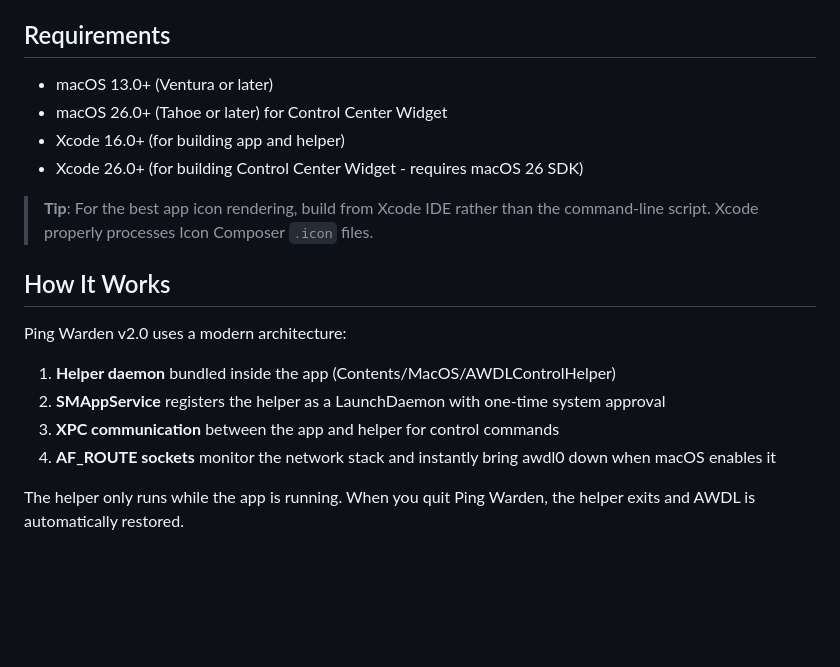
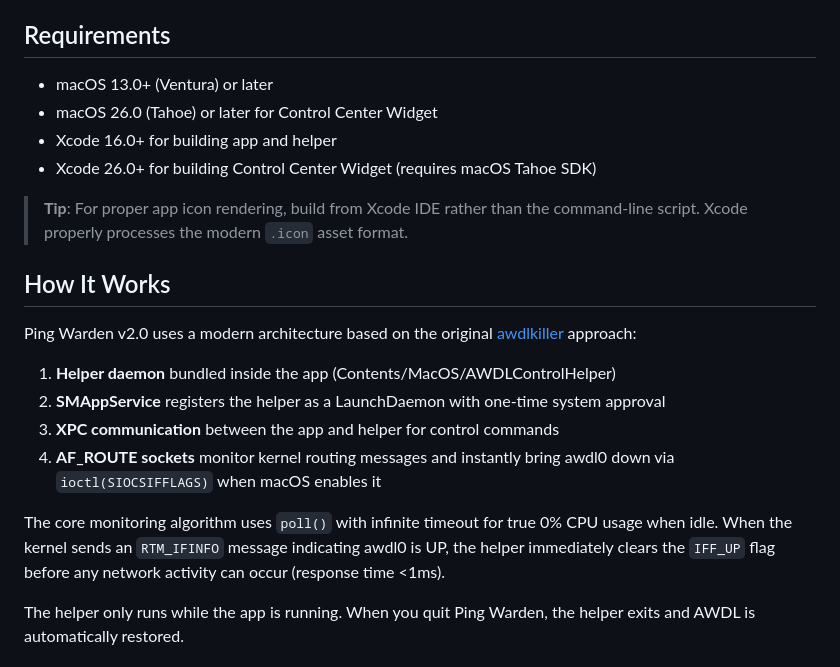
Before and after one commit to oliverames/ping-warden, a Markdown page: README.md, the part around the change. GitHub-like rendering; blank space fills up the shorter version.

```diff
--- a/README.md
+++ b/README.md
@@ -109,21 +109,23 @@ When enabled, Ping Warden automatically activates AWDL blocking when it detects
 
 ## Requirements
 
-- macOS 13.0+ (Ventura or later)
-- macOS 26.0+ (Tahoe or later) for Control Center Widget
-- Xcode 16.0+ (for building app and helper)
-- Xcode 26.0+ (for building Control Center Widget - requires macOS 26 SDK)
+- macOS 13.0+ (Ventura) or later
+- macOS 26.0 (Tahoe) or later for Control Center Widget
+- Xcode 16.0+ for building app and helper
+- Xcode 26.0+ for building Control Center Widget (requires macOS Tahoe SDK)
 
-> **Tip**: For the best app icon rendering, build from Xcode IDE rather than the command-line script. Xcode properly processes Icon Composer `.icon` files.
+> **Tip**: For proper app icon rendering, build from Xcode IDE rather than the command-line script. Xcode properly processes the modern `.icon` asset format.
 
 ## How It Works
 
-Ping Warden v2.0 uses a modern architecture:
+Ping Warden v2.0 uses a modern architecture based on the original [awdlkiller](https://github.com/jamestut/awdlkiller) approach:
 
 1. **Helper daemon** bundled inside the app (Contents/MacOS/AWDLControlHelper)
 2. **SMAppService** registers the helper as a LaunchDaemon with one-time system approval
 3. **XPC communication** between the app and helper for control commands
-4. **AF_ROUTE sockets** monitor the network stack and instantly bring awdl0 down when macOS enables it
+4. **AF_ROUTE sockets** monitor kernel routing messages and instantly bring awdl0 down via `ioctl(SIOCSIFFLAGS)` when macOS enables it
+
+The core monitoring algorithm uses `poll()` with infinite timeout for true 0% CPU usage when idle. When the kernel sends an `RTM_IFINFO` message indicating awdl0 is UP, the helper immediately clears the `IFF_UP` flag before any network activity can occur (response time <1ms).
 
 The helper only runs while the app is running. When you quit Ping Warden, the helper exits and AWDL is automatically restored.
 
```
Also changed, not shown: CLAUDE.md (+21 -5 lines).
